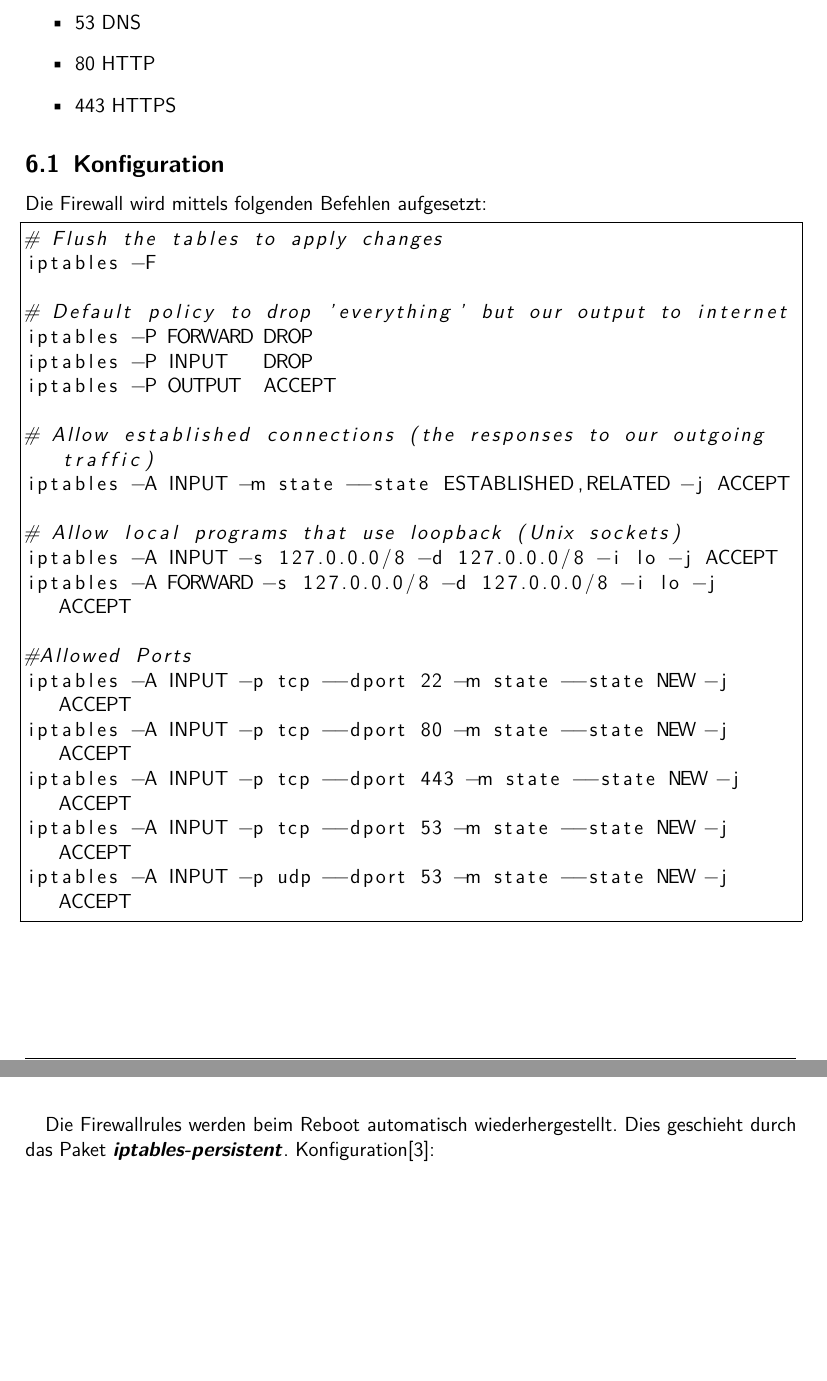
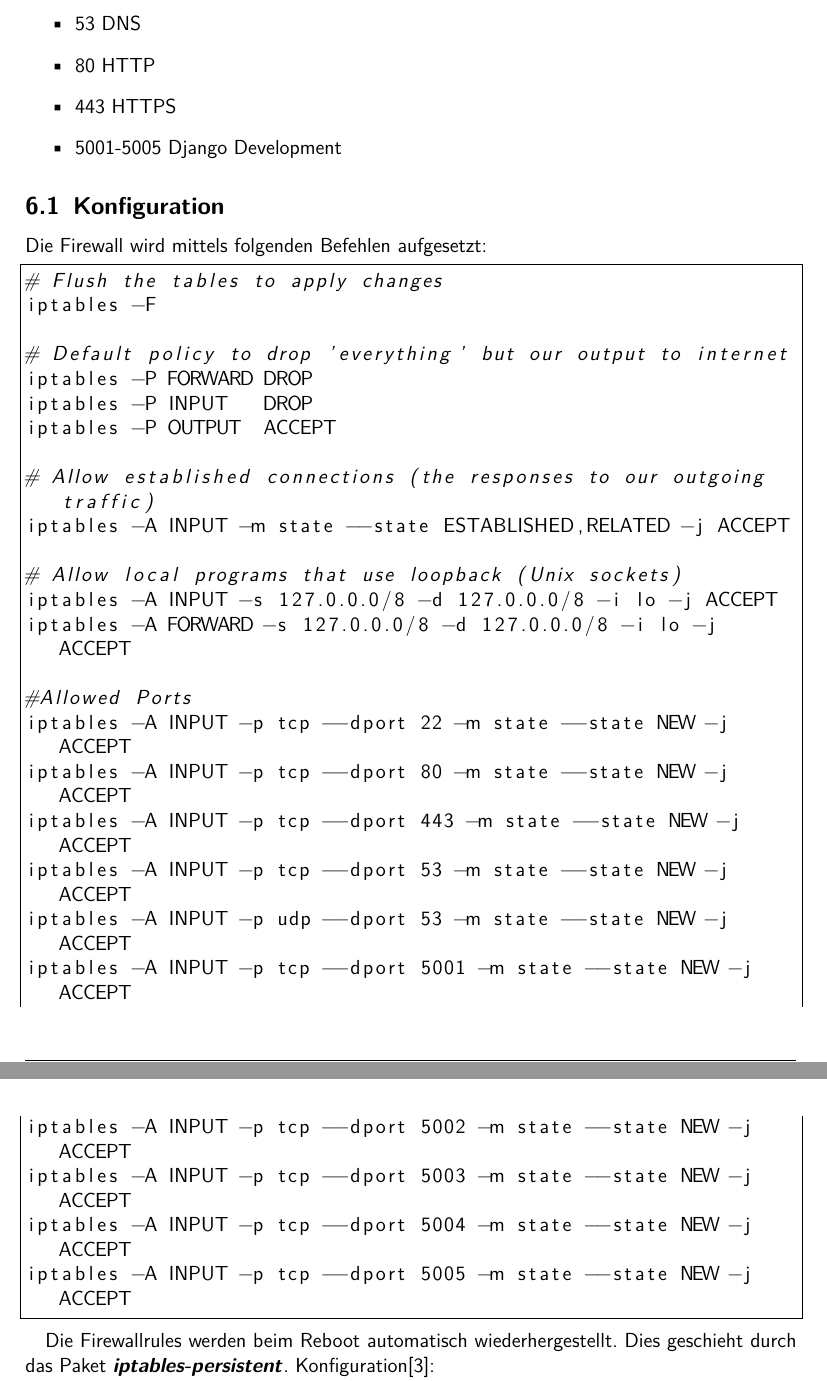
Before and after one commit to nhohenwarter-tgm/digitalschoolnotes, a LaTeX document (doc/serverdokumentation/serverdoc.tex): two parts of pages 5 and 6 of 7, joined at a grey line, cut so that both start at the same text, the shorter picture padded with empty space. Compiled offline with pdfLaTeX.

Commit message:
Django Ports

```diff
--- a/doc/serverdokumentation/serverdoc.tex
+++ b/doc/serverdokumentation/serverdoc.tex
@@ -193,6 +194,7 @@ Ausnahmen:
 \item 53	DNS
 \item 80	HTTP
 \item 443	HTTPS
+\item 5001-5005 Django Development
 \end{itemize}
 
 \subsection{Konfiguration}
@@ -219,4 +221,9 @@ iptables -A INPUT -p tcp --dport 80 -m state --state NEW -j ACCEPT
 iptables -A INPUT -p tcp --dport 443 -m state --state NEW -j ACCEPT
 iptables -A INPUT -p tcp --dport 53 -m state --state NEW -j ACCEPT
 iptables -A INPUT -p udp --dport 53 -m state --state NEW -j ACCEPT
+iptables -A INPUT -p tcp --dport 5001 -m state --state NEW -j ACCEPT
+iptables -A INPUT -p tcp --dport 5002 -m state --state NEW -j ACCEPT
+iptables -A INPUT -p tcp --dport 5003 -m state --state NEW -j ACCEPT
+iptables -A INPUT -p tcp --dport 5004 -m state --state NEW -j ACCEPT
+iptables -A INPUT -p tcp --dport 5005 -m state --state NEW -j ACCEPT
 \end{lstlisting}
```
Also changed, not shown: doc/serverdokumentation/serverdoc.pdf, doc/serverdokumentation/serverdoc.tex (6 more changed lines).
